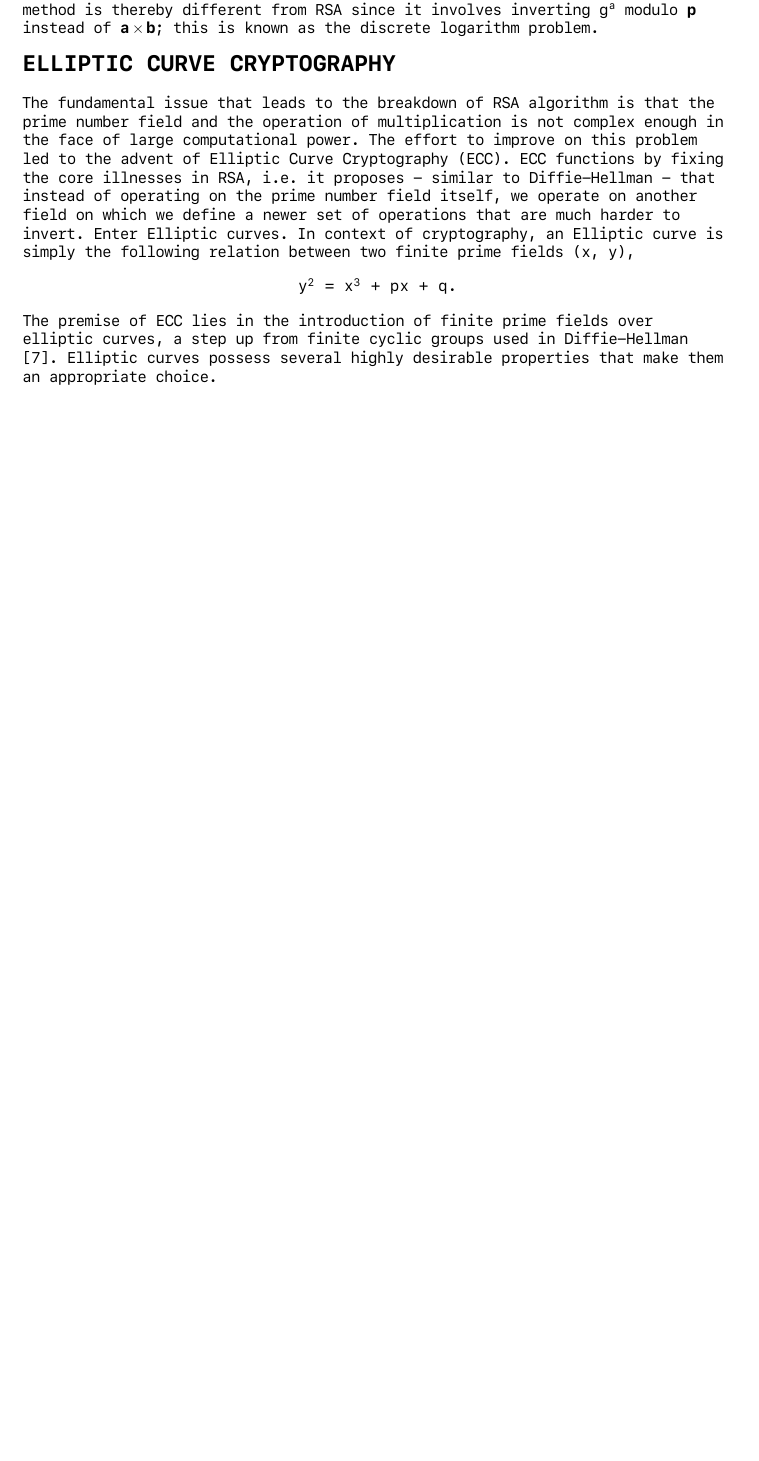
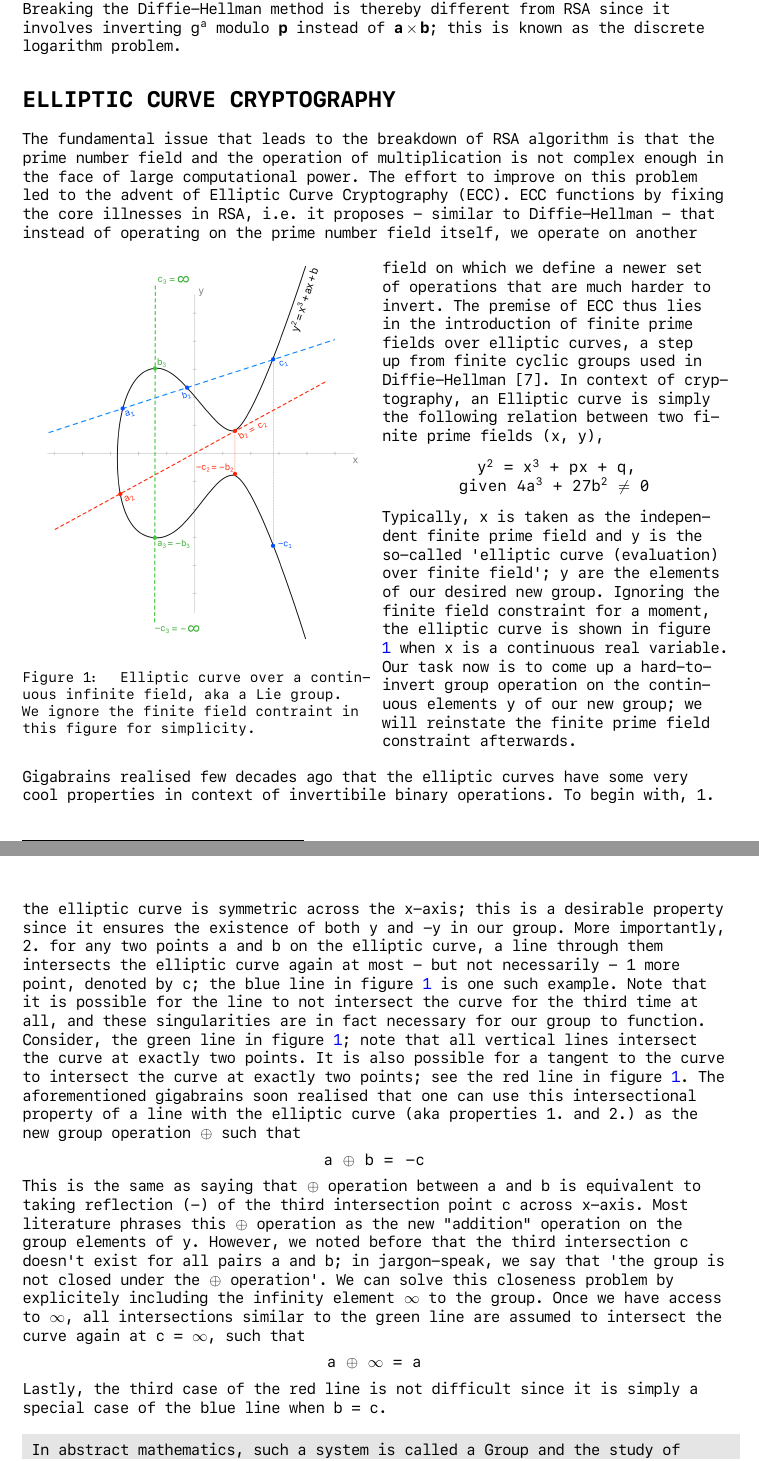
Before and after one commit to sshmatrix/research, a LaTeX document (zkReview/zkReview.tex): part of page 3 of 3 before the commit and two parts of pages 3 and 4 of 4 after it, the two joined at a grey line, cut so that both start at the same text, the shorter picture padded with empty space. The pictures show the PDF file zkReview/zkReview.pdf that the author committed with the source.

Commit message:
More on ECC

```diff
--- a/zkReview/zkReview.tex
+++ b/zkReview/zkReview.tex
@@ -165,13 +173,12 @@
 \end{flushleft}
 \begin{flushleft}
 	\textbf{\Large\pbold{PRIME NUMBERS}}\linebreak\linebreak
-	\textls[-50]{\mono{Cryptographers realised back in the day that prime numbers were one such system that could provide such a functionality. For instance, consider two sufficiently large prime numbers {\pbold{a}} = 53781811 and {\pbold{b}} = 23252729, and their even larger product {\pbold{a}}$\,\times\,${\pbold{b}} = 1250573876312219. The product 1250573876312219 is a relatively difficult number to prime factorise back to {\pbold{a}} and {\pbold{b}} if both {\pbold{a}} and {\pbold{b}} are unknown. However, if either one of the two prime factors ({\pbold{a}} or {\pbold{b}}) are known, then it is straightforward to calculate the other unknown prime factor by simple division. To intuitively understand this system further, let's break it down into its principle components: we took a set of very large prime numbers of which {\pbold{a}} and {\pbold{b}} are members and defined an operation of multiplication\textsuperscript{\textcolor{blue}{1}}\blfootnote{\textls[-50]{\mono{\textsuperscript{1}in addition to implicitly defining the operation of addition '+' and its inverse subtraction '-'}}} on the members of the set. Additionally, we note that the product operation $\times$ is difficult to invert unless one of the two numbers is known; this kind of a system is usually called a trapdoor.\linebreak\linebreak
+	\textls[-50]{\mono{Cryptographers realised back in the day that prime numbers were one such system that could provide such a functionality. For instance, consider two sufficiently large prime numbers {\pbold{a}} = 53781811 and {\pbold{b}} = 23252729, and their even larger product {\pbold{a}}$\,\times\,${\pbold{b}} = 1250573876312219. The product 1250573876312219 is a relatively difficult number to prime factorise back to {\pbold{a}} and {\pbold{b}} if both {\pbold{a}} and {\pbold{b}} are unknown. However, if either one of the two prime factors ({\pbold{a}} or {\pbold{b}}) are known, then it is straightforward to calculate the other unknown prime factor by simple division. To intuitively understand this system further, let's break it down into its principle components: we took a set of very large prime numbers of which {\pbold{a}} and {\pbold{b}} are members and defined an operation of multiplication\textsuperscript{\textcolor{blue}{1}}\blfootnote{\textls[-50]{\mono{\textsuperscript{1}in addition to implicitly defining the operation of addition '+' and its inverse subtraction '-'}}} on the members of the set; such a finite field is called a Galois field. Additionally, we note that the product operation $\times$ is difficult to invert unless one of the two numbers is known; this kind of a system is usually called a trapdoor.\linebreak\linebreak
 	}}
-	\colorbox{Gray}{\hspace{1mm}\parbox{1.0\textwidth}{\vspace{1mm}\textls[-50]{\mono{In abstract mathematics, such a system is called a group and the study of groups is called Group theory; a group is defined by a set of elements (called a field, e.g. large prime numbers) along with the set of permitted operations between those elements (e.g. multiplication). The configuration of any trapdoor system is such that the permitted operations defined on the elements of the group are difficult to invert.\vspace{1mm}}}}}\linebreak\linebreak
+	\colorbox{Gray}{\hspace{1mm}\parbox{1.0\textwidth}{\vspace{1mm}\textls[-50]{\mono{In abstract mathematics, such a system is called a Group and the study of groups is called Group theory; a group is defined by a set of elements (called a Field, e.g. large prime numbers) along with the set of permitted operations between those elements (e.g. multiplication). The configuration of any trapdoor system is such that the permitted operations defined on the elements of the group are difficult to invert.\vspace{1mm}}}}}\linebreak\linebreak
 	\textls[-50]{\mono{This trapdoor feature of our chosen system is essentially the backbone of all present day cryptography.\linebreak\linebreak
 	}}
 	\textbf{\Large\pbold{RSA CRYPTOGRAPHY}}\linebreak\linebreak
 	\textls[-50]{\mono{RSA protocol is one of the simplest implementations of the trapdoor feature which results in a keypair system - a public key and a private/secret key - typically utilised in conjunction for encrypting and decrypting information. The premise of the RSA protocol essentially lies in setting, i) public key as the qualitative equivalent of the product {\pbold{a}}$\,\times\,${\pbold{b}}, and ii) private key as the qualitative equivalent of either {\pbold{a}} or {\pbold{b}}, where {\pbold{a}} and {\pbold{b}} are restricted to a finite field of prime numbers (denoted by F\textsubscript{\pbold{p}}). The security of such a system is encoded in the difficulty of prime factorising the product. It is unimportant to know the precise details of the protocol implementation in context of this paper. In nutshell, the RSA algorithm requires solving for the coefficients of Bezout's Identity using extended Euclidean algorithm [2] and employing modular arithmetic to wrap integer numbers when they fall outside the finite prime field F\textsubscript{\pbold{p}}.\linebreak\linebreak
 	}}
 	\textbf{\large\pbold{RSA SAFETY}}\linebreak\linebreak
-	\textls[-50]{\mono{While RSA is sufficiently safe to use today, it's safety will decrease over time as computational capacity of human civilisation increases. This is because the fastest and - arguably - maximally efficient algorithms capable of inverting the {\pbold{a}}$\,\times\,${\pbold{b}} product are iterative by construction and rely on optimised brute-forcing; Quadratic Sieve [3] and General Number Field Sieve [4] are two such well-known methods. With the advent of quantum computers, RSA algorithm's security will be definitively compromised; this is the so called SNDL problem (Save-Now-Decrypt-Later) facing the cryptography community today [5].\linebreak\linebreak
@@ -181,14 +189,41 @@
 	}}
 	\textbf{\Large\pbold{ELLIPTIC CURVE CRYPTOGRAPHY}}\linebreak\linebreak
-	\textls[-50]{\mono{The fundamental issue that leads to the breakdown of RSA algorithm is that the prime number field and the operation of multiplication is not complex enough in the face of large computational power. The effort to improve on this problem led to the advent of Elliptic Curve Cryptography (ECC). ECC functions by fixing the core illnesses in RSA, i.e. it proposes - similar to Diffie-Hellman - that instead of operating on the prime number field itself, we operate on another field on which we define a newer set of operations that are much harder to invert. Enter Elliptic curves. In context of cryptography, an Elliptic curve is simply the following relation between two finite prime fields (x, y),
+	\textls[-50]{\mono{The fundamental issue that leads to the breakdown of RSA algorithm is that the prime number field and the operation of multiplication is not complex enough in the face of large computational power. The effort to improve on this problem led to the advent of Elliptic Curve Cryptography (ECC). ECC functions by fixing the core illnesses in RSA, i.e. it proposes - similar to Diffie-Hellman - that instead of operating on the prime number field itself, we operate on another}}
+\end{flushleft}
+\begin{multicols}{2}
+	\noindent
+	\begin{minipage}{\linewidth}
+		\centering
+		\includegraphics[width=80mm]{ellipticCurve.png}
+		\captionof{figure}{\mono{Elliptic curve over a continuous infinite field, aka a Lie group. We ignore the finite field contraint in this figure for simplicity.}}
+		\label{fig:ecc0}
+	\end{minipage}
+	\textls[-50]{\mono{field on which we define a newer set of operations that are much harder to invert. The premise of ECC thus lies in the introduction of finite prime fields over elliptic curves, a step up from finite cyclic groups used in Diffie-Hellman [7]. In context of cryptography, an Elliptic curve is simply the following relation between two finite prime fields (x, y),
 	}}
+	\begin{center}
+		{\mono{y\textsuperscript{2} = x\textsuperscript{3} + px + q, \\
+		given 4a\textsuperscript{3} + 27b\textsuperscript{2} $\neq$ 0
+		}}
+	\end{center}
+	\textls[-50]{\mono{Typically, x is taken as the independent finite prime field and y is the so-called 'elliptic curve (evaluation) over finite field'; y are the elements of our desired new group. Ignoring the finite field constraint for a moment, the elliptic curve is shown in figure \ref{fig:ecc0} when x is a continuous real variable. Our task now is to come up a hard-to-invert group operation on the continuous elements y of our new group; we will reinstate the finite prime field constraint afterwards.
+	}}
+\end{multicols}
+\begin{flushleft}
+	\textls[-50]{\mono{Gigabrains realised few decades ago that the elliptic curves have some very cool properties in context of invertibile binary operations. To begin with, 1. the elliptic curve is symmetric across the x-axis; this is a desirable property since it ensures the existence of both y and -y in our group. More importantly, 2. for any two points a and b on the elliptic curve, a line through them intersects the elliptic curve again at most - but not necessarily - 1 more point, denoted by c; the blue line in figure \ref{fig:ecc0} is one such example. Note that it is possible for the line to not intersect the curve for the third time at all, and these singularities are in fact necessary for our group to function. Consider, the green line in figure \ref{fig:ecc0}; note that all vertical lines intersect the curve at exactly two points. It is also possible for a tangent to the curve to intersect the curve at exactly two points; see the red line in figure \ref{fig:ecc0}. The aforementioned gigabrains soon realised that one can use this intersectional property of a line with the elliptic curve (aka properties 1. and 2.) as the new group operation $\oplus$ such that
+	}}
+	\begin{center}
+		\mono{a $\oplus$ b = \,-c}
+	\end{center}
+	\textls[-50]{\mono{This is the same as saying that $\oplus$ operation between a and b is equivalent to taking reflection (-) of the third intersection point c across x-axis. Most literature phrases this $\oplus$ operation as the new "addition" operation on the group elements of y. However, we noted before that the third intersection c doesn't exist for all pairs a and b; in jargon-speak, we say that 'the group is not closed under the $\oplus$ operation'. We can solve this closeness problem by explicitely including the infinity element $\infty$ to the group. Once we have access to $\infty$, all intersections similar to the green line are assumed to intersect the curve again at c = $\infty$, such that}}
+	\begin{center}
+		\mono{a $\oplus$ $\infty$ = a}
+	\end{center}
+	\textls[-50]{\mono{Lastly, the third case of the red line is not difficult since it is simply a special case of the blue line when b = c.\linebreak\linebreak
+	}}
+	\colorbox{Gray}{\hspace{1mm}\parbox{1.0\textwidth}{\vspace{1mm}\textls[-50]{\mono{In abstract mathematics, such a system is called a Group and the study of groups is called Group theory; a group is defined by a set of elements (called a Field, e.g. large prime numbers) along with the set of permitted operations between those elements (e.g. multiplication). The configuration of any trapdoor system is such that the permitted operations defined on the elements of the group are difficult to invert.\vspace{1mm}}}}}
 \end{flushleft}
-\begin{center}
-	{\mono{y\textsuperscript{2} = x\textsuperscript{3} + px + q.
-	}}
-\end{center}
 \begin{flushleft}
-	\textls[-50]{\mono{The premise of ECC lies in the introduction of finite prime fields over elliptic curves, a step up from finite cyclic groups used in Diffie-Hellman [7]. Elliptic curves possess several highly desirable properties that make them an appropriate choice.
+	\textls[-50]{\mono{
 	}}
 \end{flushleft}
 \begin{flushleft}
```
Also changed, not shown: zkReview/ellipticCurve.png (added), zkReview/ellipticCurve.svg (added), zkReview/zkReview.pdf, zkReview/zkReview.tex (13 more changed lines).
